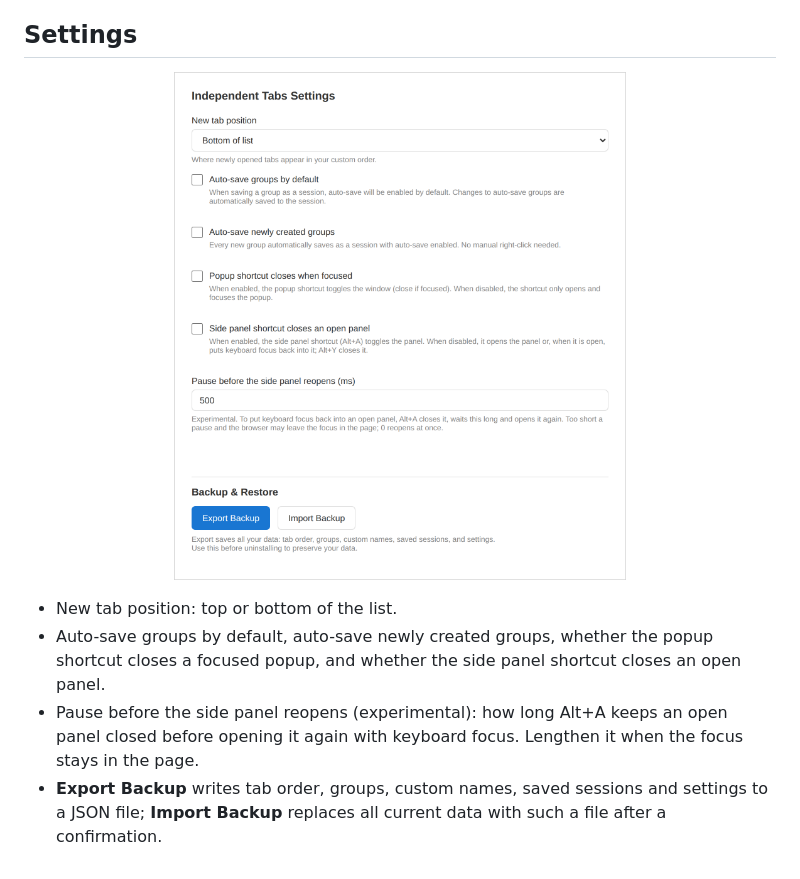
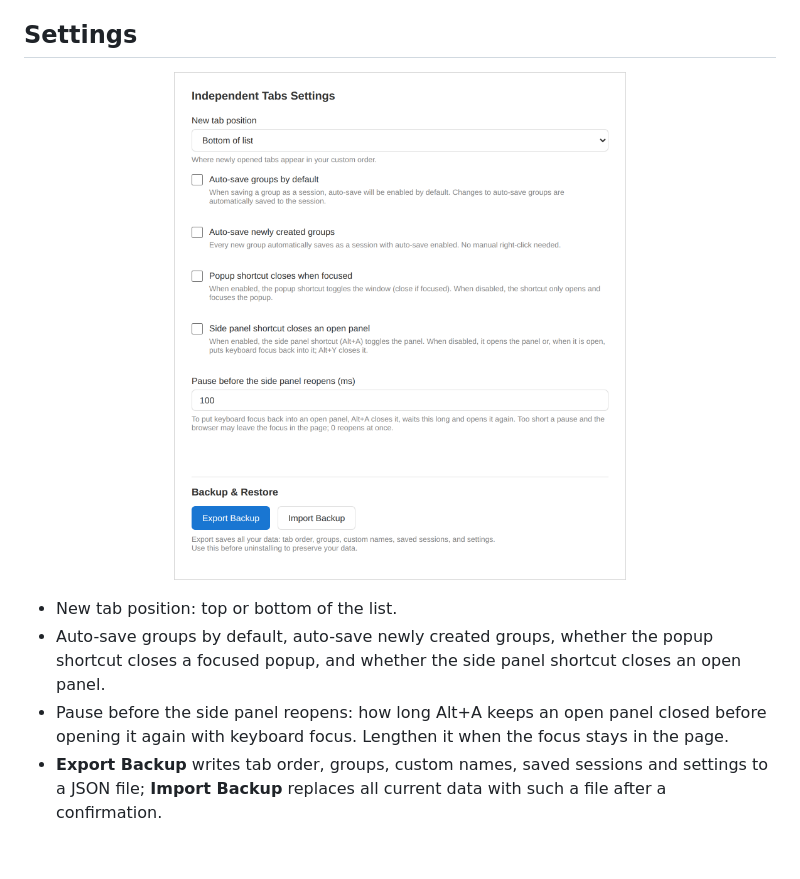
Before and after one commit to frederikb96/independent-tabs, a Markdown page: docs/features.md, the part around the change. Rendered like a GitHub page; pictures changed too: docs/images/options.png.

```diff
--- a/docs/features.md
+++ b/docs/features.md
@@ -53,5 +53,5 @@ Alt+Q opens the same list in a popup window. It remembers its size, activates ea
 
 - New tab position: top or bottom of the list.
 - Auto-save groups by default, auto-save newly created groups, whether the popup shortcut closes a focused popup, and whether the side panel shortcut closes an open panel.
-- Pause before the side panel reopens (experimental): how long Alt+A keeps an open panel closed before opening it again with keyboard focus. Lengthen it when the focus stays in the page.
+- Pause before the side panel reopens: how long Alt+A keeps an open panel closed before opening it again with keyboard focus. Lengthen it when the focus stays in the page.
 - **Export Backup** writes tab order, groups, custom names, saved sessions and settings to a JSON file; **Import Backup** replaces all current data with such a file after a confirmation.
```
Also changed, not shown: CHANGELOG.md (+6 -0 lines), 4 other files.
